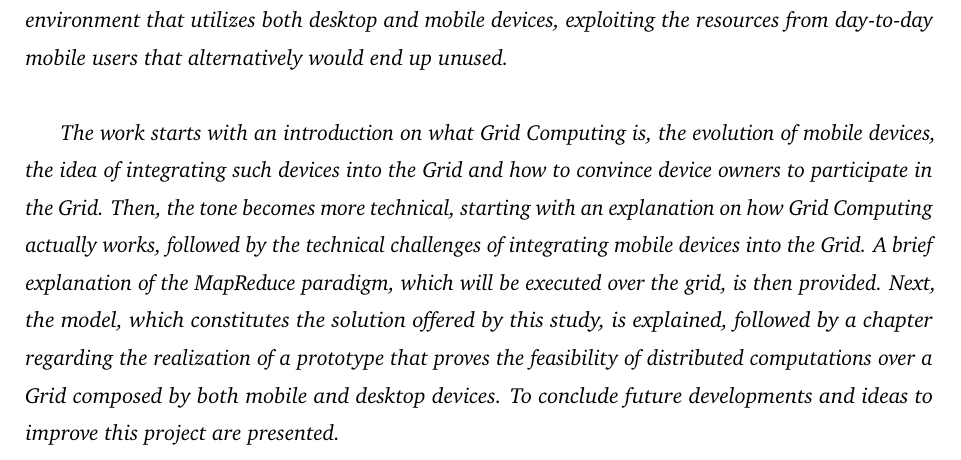
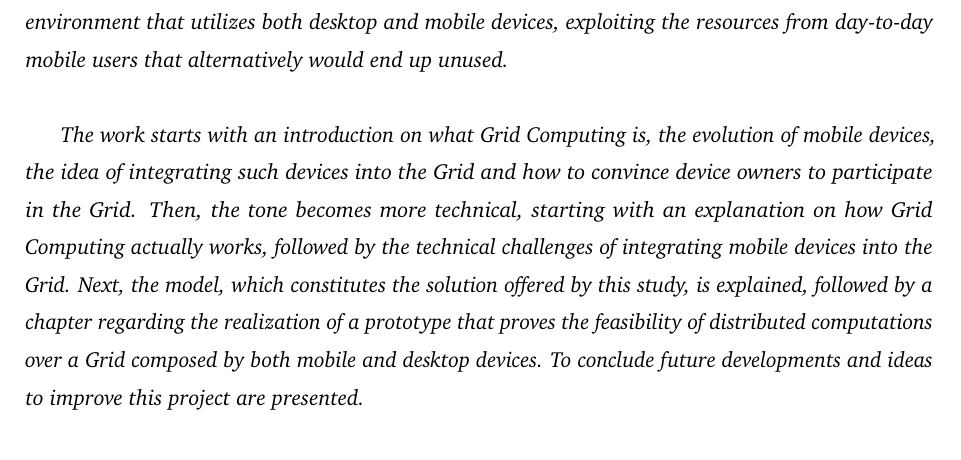
Before and after one commit to Tale152/master-thesis, a LaTeX thesis (main.tex, which reads document/abstract.tex): part of page 11 of 137, cut so that both start at the same text. Compiled offline with pdfLaTeX.

Commit message:
fixed abstract

```diff
--- a/document/abstract.tex
+++ b/document/abstract.tex
@@ -14,6 +14,6 @@ Here we propose a solution for performing distributed computations over a Grid C
 }\newline
 
 \textit{\small
-The work starts with an introduction on what Grid Computing is, the evolution of mobile devices, the idea of integrating such devices into the Grid and how to convince device owners to participate in the Grid. Then, the tone becomes more technical, starting with an explanation on how Grid Computing actually works, followed by the technical challenges of integrating mobile devices into the Grid. A brief explanation of the MapReduce paradigm, which will be executed over the grid, is then provided. Next, the model, which constitutes the solution offered by this study, is explained, followed by a chapter regarding the realization of a prototype that proves the feasibility of distributed computations over a Grid composed by both mobile and desktop devices. To conclude future developments and ideas to improve this project are presented.
+The work starts with an introduction on what Grid Computing is, the evolution of mobile devices, the idea of integrating such devices into the Grid and how to convince device owners to participate in the Grid. Then, the tone becomes more technical, starting with an explanation on how Grid Computing actually works, followed by the technical challenges of integrating mobile devices into the Grid. Next, the model, which constitutes the solution offered by this study, is explained, followed by a chapter regarding the realization of a prototype that proves the feasibility of distributed computations over a Grid composed by both mobile and desktop devices. To conclude future developments and ideas to improve this project are presented.
 }
 \end{spacing}
```
Also changed, not shown: README.md.
